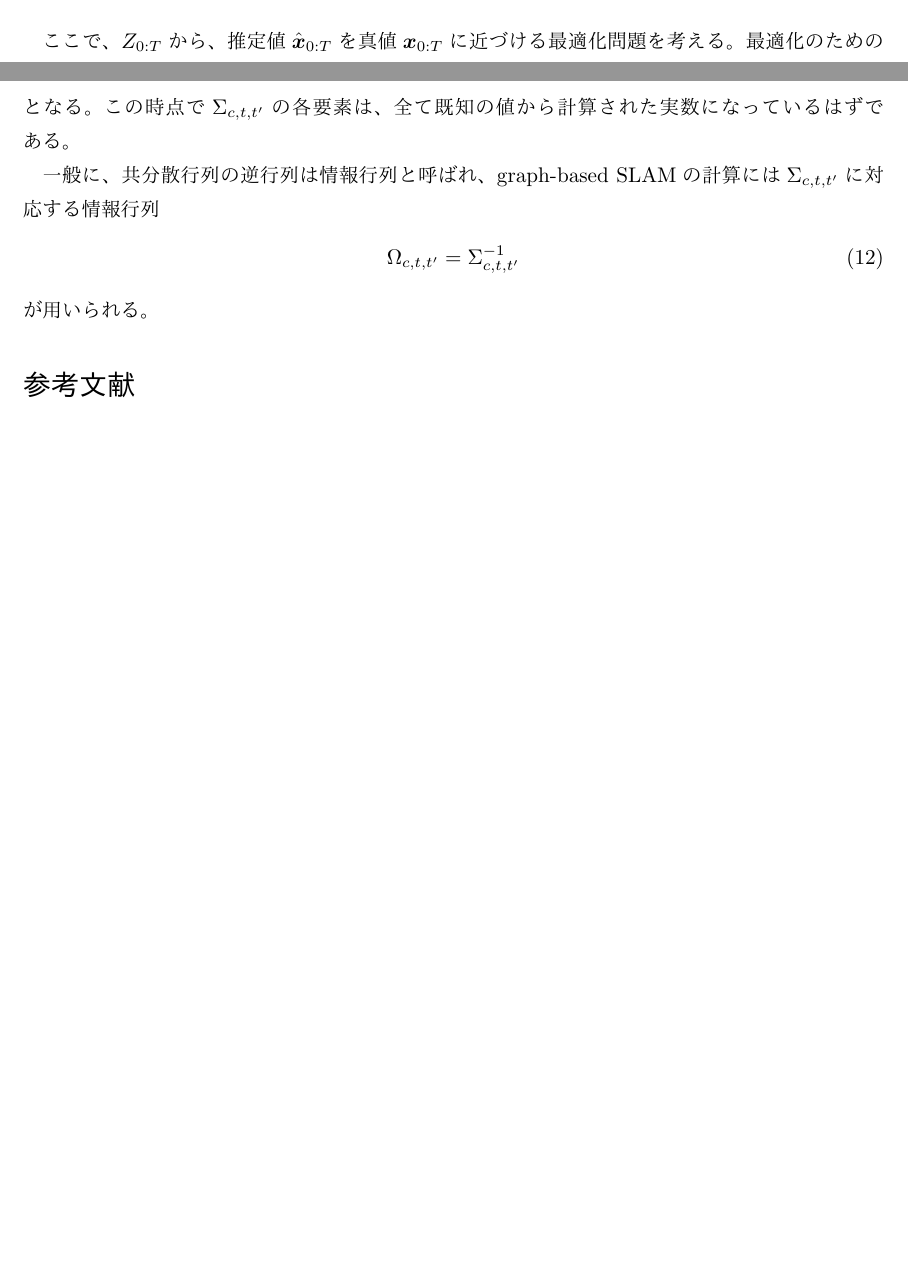
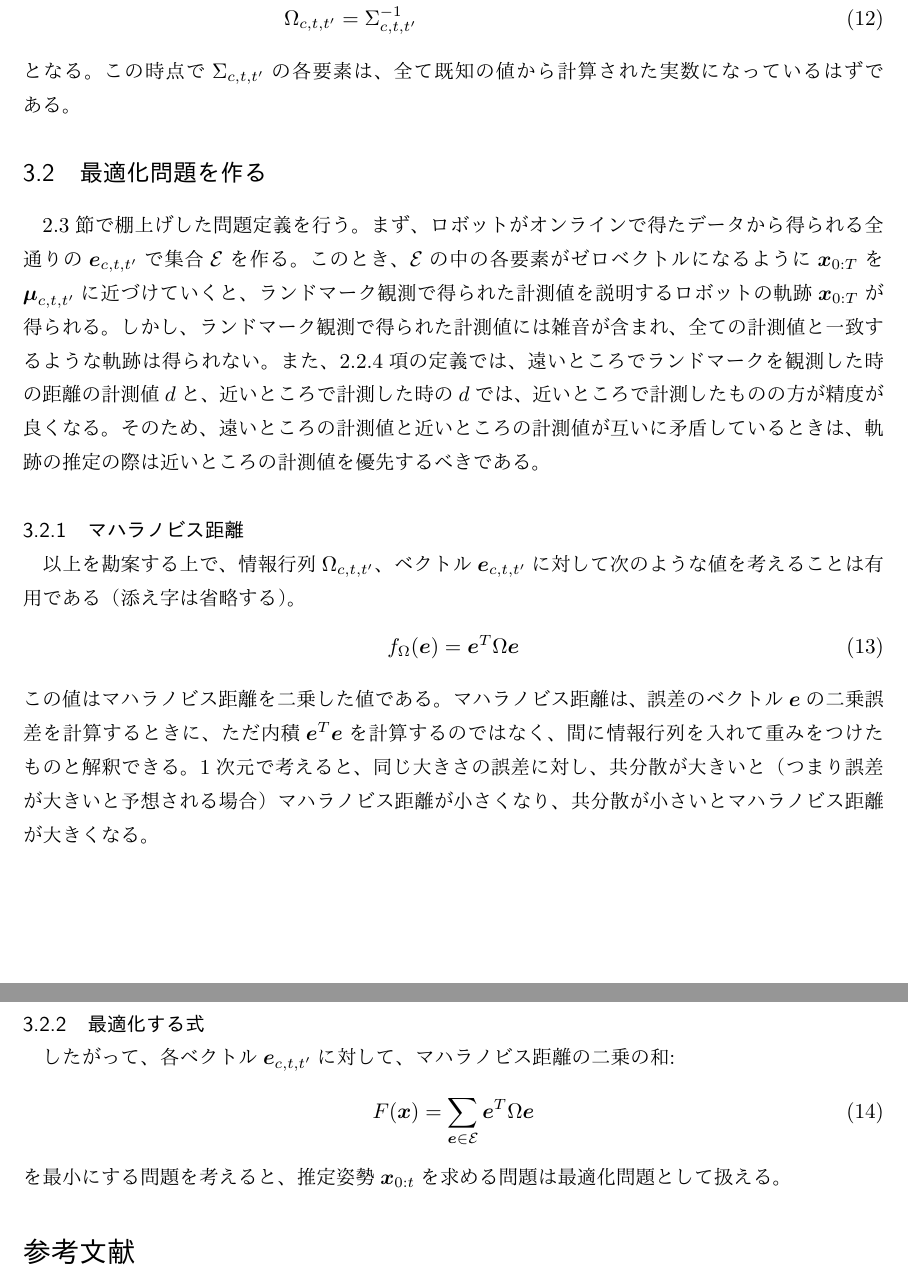
Before and after one commit to ryuichiueda/commentary_on_graph-based_slam, a LaTeX document (commentary_on_graph-based_slam.tex, which reads contents.tex): two parts of pages 3 and 6 of 6 before the commit and two parts of pages 6 and 7 of 7 after it, joined at a grey line, cut at the place of the change, the shorter picture padded with empty space. The pictures show the PDF file commentary_on_graph-based_slam.pdf that the author committed with the source.

Commit message:
Add how to define the problem

```diff
--- a/contents.tex
+++ b/contents.tex
@@ -40,10 +40,10 @@ $\Sigma_\text{r}$を考える。これらの関係を図\ref{fig:coordinate}に
 
 離散的な時刻$t = 0,1,2,\dots,T$を考える。
 時刻の集合を$\mathcal{T}$で表す。
-時刻$t$における世界座標系でのロボットの姿勢を$\V{x}_t$で表す。
+時刻$t$における世界座標系でのロボットの姿勢の真値を$\V{x}_t^*$で表す。
 ロボットはデッドレコニングで$\V{x}_t$の推定値$\hat{\V{x}}_t$を認識するが、
 ロボットの動作は雑音の影響を受けるため、
-$\V{x}_t$と$\hat{\V{x}}_t$の間には誤差が発生する。
+$\V{x}_t^*$と$\hat{\V{x}}_t$の間には誤差が発生する。
 
 
 ロボットは一つの行動ごとに$\hat{\V{x}}_t$を記録していく。
@@ -119,11 +119,15 @@ $\varphi_{c,t},\psi_{c,t}$は、
 で生成される。
 
 
-\subsection{完全SLAM問題}
+\subsection{完全SLAM問題}\label{sub:fullslam}
 
-ここで、$Z_{0:T}$から、推定値$\hat{\V{x}}_{0:T}$を
-真値$\V{x}_{0:T}$に近づける最適化問題を考える。
-最適化のための評価関数については後述する。
+ここで、$Z_{0:T}$、デッドレコニングでの計測値$\hat{\V{x}}_{0:T}$から、
+真値$\V{x}_{0:T}^*$を推定する問題を考える。
+この問題を、
+任意のロボットの軌跡$\V{x}_{0:T}$がどれだけ$Z_{0:T}$を説明するかを
+評価関数として定式化し、この評価関数を用いた最適化問題として定義する。
+この評価関数については、次章の実装の中で説明する。
+
 
 \section{graph-based SLAMの実装例}
 
@@ -131,4 +135,3 @@ $\varphi_{c,t},\psi_{c,t}$は、
 
 \subsection{グラフのエッジを作る}
 
-問題を解くために、次のノード（頂点）、エッジ（辺、アーク）を持つグラフを考える。
@@ -138,6 +162,3 @@ $\varphi_{c,t},\psi_{c,t}$は、
-	\begin{itemize}
-		\item ランドマーク観測から分かる二つの時刻での相対姿勢$\V{\mu}_{c,t,t'}$と、デッドレコニング情報から分かる二つの時刻での相対姿勢$\hat{\V{x}}_t' - \hat{\V{x}}_t$を比較した時の差$\V{e}_{c,t,t'}$。世界座標系のベクトルとして表現される。
-		\item \ref{sub:noise}項で述べた雑音の大きさから予測される$\V{e}_{c,t,t'}$の信頼性。世界座標系の共分散行列$\Sigma_{c,t,t'}$で表現される。
-	\end{itemize}
+	\item エッジの持つ$\mu_{c,t,t'}$
+	\item 両ノードの持つ推定姿勢の差$\V{x}_{t'} - \V{x}_t$
 \end{itemize}
-ここで、
@@ -144,4 +169,4 @@ $\varphi_{c,t},\psi_{c,t}$は、
 \begin{align}
-	\V{e}_{c,t,t'} = \hat{\V{x}}_t' - \hat{\V{x}}_t - \V{\mu}_{c,t,t'}\label{eq:e}
+	\V{e}_{c,t,t'} = \V{x}_t' - \V{x}_t - \V{\mu}_{c,t,t'}\label{eq:e}
 \end{align}
-とする。
+をゼロにすると、推定姿勢がランドマーク観測の計測値を最も
@@ -165,10 +200,9 @@ $\varphi_{c,t},\psi_{c,t}$は、
 
 したがって、$\V{\mu}_{c,t,t'}$（$x,y,\theta$座標のベクトルとなる）
 は次のような単純な幾何計算で求まる
-\footnote{おそらく$\psi$は$\hat\theta$で置き換えられるので
+\footnote{おそらく$\psi$は$\theta$で置き換えられるので
 $\psi$を使わない実装もできるが、まだ自分自身では検証していない。}。
 \begin{align}
 	\V{\mu}_{c,t,t'} =
 	\begin{bmatrix}
-	d_{c,t'} \cos(\hat{\theta}_{t'} + \varphi_{c,t'}) \\
-	d_{c,t'} \sin(\hat{\theta}_{t'} + \varphi_{c,t'}) \\
+	d_{c,t'} \cos(\theta_{t'} + \varphi_{c,t'}) \\
@@ -184,7 +219,6 @@ $\psi$を使わない実装もできるが、まだ自分自身では検証し
 
 また、式(\ref{eq:e})から、
 \begin{align}
-	\V{e}_{c,t,t'} &= \hat{\V{x}}_t' - \hat{\V{x}}_t -
+	\V{e}_{c,t,t'} &= \V{x}_t' - \V{x}_t -
 	\begin{bmatrix}
-	d_{c,t'} \cos(\hat{\theta}_{t'} + \varphi_{c,t'}) \\
-	d_{c,t'} \sin(\hat{\theta}_{t'} + \varphi_{c,t'}) \\
+	d_{c,t'} \cos(\theta_{t'} + \varphi_{c,t'}) \\
@@ -205 +235,0 @@ $\psi$を使わない実装もできるが、まだ自分自身では検証し
-		\hat{\theta}_t' - \hat{\theta}_t
@@ -206,9 +240,10 @@ $\psi$を使わない実装もできるが、まだ自分自身では検証し
+		\theta_t' - \theta_t
 	- \psi_{c,t'} + \psi_{c,t}
 	\end{bmatrix} \label{eq:e2}
 \end{align}
 となる。
 
-\subsubsection{$\Sigma_{c,t,t'}$の計算}
+\subsubsection{$\Sigma_{c,t,t'}, \Omega_{c,t,t'}$の計算}
 
 共分散行列$\Sigma_{c,t,t'}$は、$t$、$t'$におけるランドマーク$L_c$
 の計測の誤差に関する共分散行列$\Sigma_{c,t}, \Sigma_{c,t'}$
@@ -259,20 +294,58 @@ $\theta$方向の共分散であり、式(\ref{eq:ddist}-\ref{eq:psidist})
 \end{align}
 となる。ここで、
 \begin{align}
-	c &= \cos(\hat{\theta}_{t} + \varphi_{c,t}) \nonumber \\
-	s &= \sin(\hat{\theta}_{t} + \varphi_{c,t}) \nonumber
+	c &= \cos(\theta_{t} + \varphi_{c,t}) \nonumber \\
+	s &= \sin(\theta_{t} + \varphi_{c,t}) \nonumber
 \end{align}
 である。この回転行列を$\Sigma_{c,t}, \Sigma_{c,t'}$に対してそれぞれ求めると、
 \begin{align}
-	\Sigma_{c,t,t'} &= R_{c,t}\Sigma_{c,t}R_{c,t}^T + R_{c,t'}\Sigma_{c,t'}R_{c,t'}^T
+	\Sigma_{c,t,t'} &= R_{c,t}\Sigma_{c,t}R_{c,t}^T + R_{c,t'}\Sigma_{c,t'}R_{c,t'}^T \\
+	\Omega_{c,t,t'} &= \Sigma_{c,t,t'}^{-1}
 \end{align}
 となる。この時点で$\Sigma_{c,t,t'}$の各要素は、
 全て既知の値から計算された実数になっているはずである。
 
-一般に、共分散行列の逆行列は情報行列と呼ばれ、
-graph-based SLAMの計算には
-$\Sigma_{c,t,t'}$に対応する情報行列
+\subsection{最適化問題を作る}
+
+\ref{sub:fullslam}節で棚上げした問題定義を行う。
+まず、ロボットがオンラインで得たデータから得られる全通りの
+$\V{e}_{c,t,t'}$で集合$\mathcal{E}$を作る。
+このとき、$\mathcal{E}$の中の各要素がゼロベクトルになるように
+$\V{x}_{0:T}$を$\V{\mu}_{c,t,t'}$に近づけていくと、
+ランドマーク観測で得られた計測値を説明するロボットの軌跡
+$\V{x}_{0:T}$が得られる。
+しかし、ランドマーク観測で得られた計測値には雑音が含まれ、
+全ての計測値と一致するような軌跡は得られない。
+また、\ref{sub:noise}項の定義では、遠いところでランドマークを
+観測した時の距離の計測値$d$と、近いところで計測した時の$d$では、
+近いところで計測したものの方が精度が良くなる。
+そのため、遠いところの計測値と近いところの計測値が互いに矛盾しているときは、
+軌跡の推定の際は近いところの計測値を優先するべきである。
+
+\subsubsection{マハラノビス距離}
+
+以上を勘案する上で、情報行列$\Omega_{c,t,t'}$、ベクトル$\V{e}_{c,t,t'}$に対して
+次のような値を考えることは有用である（添え字は省略する）。
 \begin{align}
-	\Omega_{c,t,t'} &= \Sigma_{c,t,t'}^{-1}
+	f_\Omega(\V{e}) = \V{e}^T \Omega \V{e}
 \end{align}
-が用いられる。
+この値はマハラノビス距離を二乗した値である。
+マハラノビス距離は、誤差のベクトル$\V{e}$の二乗誤差を計算するときに、
+ただ内積$\V{e}^T \V{e}$を計算するのではなく、
+間に情報行列を入れて重みをつけたものと解釈できる。
+%例えば、共分散行列の各要素の値が大きくなると、
+%その逆行列である情報行列は小さくなるので、$f$の値は小さくなる。
+1次元で考えると、同じ大きさの誤差に対し、
+共分散が大きいと（つまり誤差が大きいと予想される場合）
+マハラノビス距離が小さくなり、
+共分散が小さいとマハラノビス距離が大きくなる。
+
+\subsubsection{最適化する式}
+
+したがって、各ベクトル$\V{e}_{c,t,t'}$に対して、
+マハラノビス距離の二乗の和:
+\begin{align}
+	F(\V{x}) = \sum_{\V{e} \in \mathcal{E}} \V{e}^T \Omega \V{e}
+\end{align}
+を最小にする問題を考えると、推定姿勢$\V{x}_{0:t}$を求める問題は
+最適化問題として扱える。
```
Also changed, not shown: commentary_on_graph-based_slam.pdf, figs/two_poses.eps, contents.tex (59 more changed lines), 4 other files.
